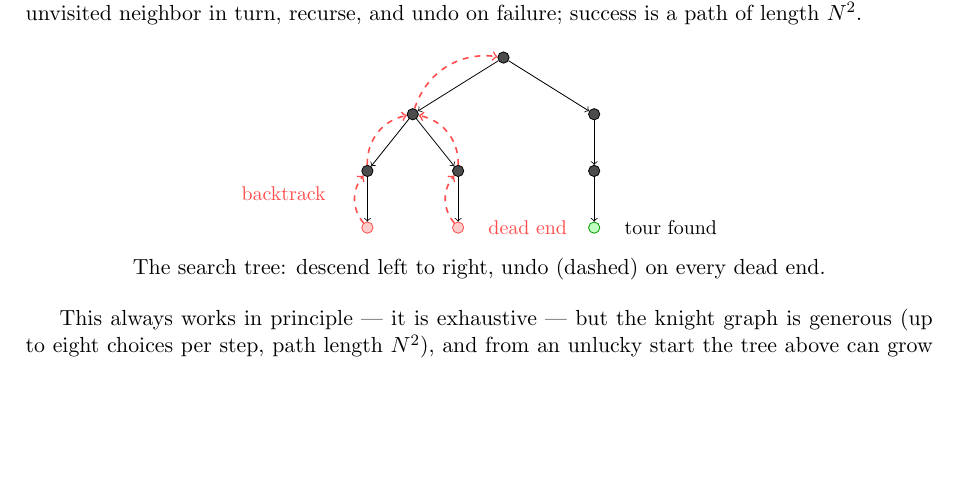
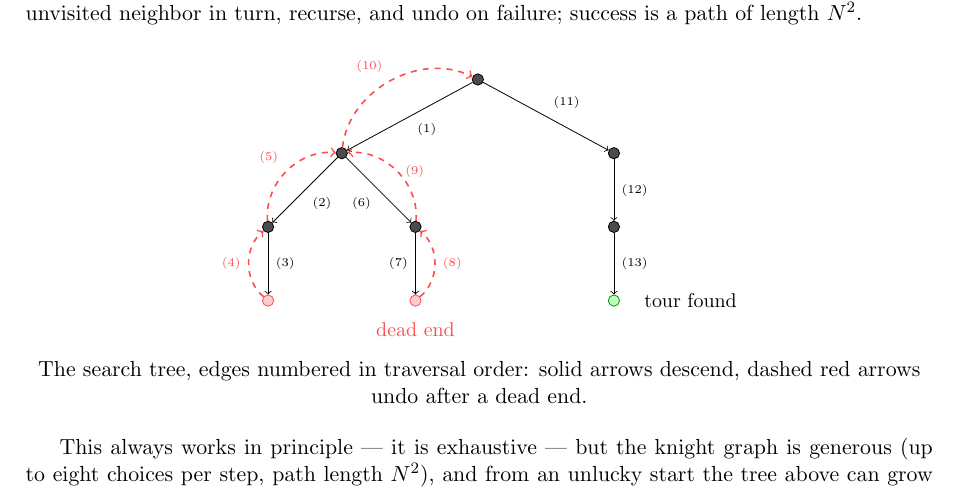
Before and after one commit to hwang-fu/ocamlpractice, a LaTeX document (knights_tour/docs/knights_tour.tex): part of page 2 of 3, cut so that both start at the same text, the shorter picture padded with empty space. Compiled offline with pdfLaTeX.

Commit message:
docs(knights-tour): add numbered traversal to algorithm diagrams

```diff
--- a/knights_tour/docs/knights_tour.tex
+++ b/knights_tour/docs/knights_tour.tex
@@ -98,34 +98,34 @@ success is a path of length $N^2$.
     bt/.style={->, dashed, red!70, thick}
   ]
   \node[dot] (r) at (0, 0) {};
-  \node[dot] (a) at (-1.6, -1) {};
-  \node[dot] (b) at (1.6, -1) {};
-  \node[dot] (a1) at (-2.4, -2) {};
-  \node[dot] (a2) at (-0.8, -2) {};
-  \node[dead] (x1) at (-2.4, -3) {};
-  \node[dead] (x2) at (-0.8, -3) {};
-  \node[dot] (b1) at (1.6, -2) {};
-  \node[win] (w) at (1.6, -3) {};
-  \draw[->] (r) -- (a);
-  \draw[->] (a) -- (a1);
-  \draw[->] (a1) -- (x1);
-  \draw[->] (a) -- (a2);
-  \draw[->] (a2) -- (x2);
-  \draw[->] (r) -- (b);
-  \draw[->] (b) -- (b1);
-  \draw[->] (b1) -- (w);
-  \draw[bt] (x1) to[bend left=40] (a1);
-  \draw[bt] (a1) to[bend left=40] (a);
-  \draw[bt] (x2) to[bend left=40] (a2);
-  \draw[bt] (a2) to[bend right=40] (a);
-  \draw[bt] (a) to[bend left=40] (r);
-  \node[red!70, left] at (-3.0, -2.4) {\small backtrack};
-  \node[right] at (2.0, -3) {\small tour found};
-  \node[red!70, right] at (-0.4, -3) {\small dead end};
+  \node[dot] (a) at (-2.4, -1.3) {};
+  \node[dot] (b) at (2.4, -1.3) {};
+  \node[dot] (a1) at (-3.7, -2.6) {};
+  \node[dot] (a2) at (-1.1, -2.6) {};
+  \node[dead] (x1) at (-3.7, -3.9) {};
+  \node[dead] (x2) at (-1.1, -3.9) {};
+  \node[dot] (b1) at (2.4, -2.6) {};
+  \node[win] (w) at (2.4, -3.9) {};
+  \draw[->] (r) -- (a) node[midway, below right] {\tiny (1)};
+  \draw[->] (a) -- (a1) node[midway, below right] {\tiny (2)};
+  \draw[->] (a1) -- (x1) node[midway, right] {\tiny (3)};
+  \draw[bt] (x1) to[bend left=50] node[midway, left, red!70] {\tiny (4)} (a1);
+  \draw[bt] (a1) to[bend left=50] node[midway, above left, red!70] {\tiny (5)} (a);
+  \draw[->] (a) -- (a2) node[midway, below left] {\tiny (6)};
+  \draw[->] (a2) -- (x2) node[midway, left] {\tiny (7)};
+  \draw[bt] (x2) to[bend right=50] node[midway, right, red!70] {\tiny (8)} (a2);
+  \draw[bt] (a2) to[bend right=50] node[midway, right, red!70] {\tiny (9)} (a);
+  \draw[bt] (a) to[bend left=55] node[midway, above left, red!70] {\tiny (10)} (r);
+  \draw[->] (r) -- (b) node[midway, above right] {\tiny (11)};
+  \draw[->] (b) -- (b1) node[midway, right] {\tiny (12)};
+  \draw[->] (b1) -- (w) node[midway, right] {\tiny (13)};
+  \node[right] at (2.8, -3.9) {\small tour found};
+  \node[red!70, below] at (-1.1, -4.15) {\small dead end};
 \end{tikzpicture}
 
 \smallskip
-The search tree: descend left to right, undo (dashed) on every dead end.
+The search tree, edges numbered in traversal order: solid arrows descend,
+dashed red arrows undo after a dead end.
 \end{center}
 
 This always works in principle --- it is exhaustive --- but the knight
```
Also changed, not shown: knights_tour/docs/knights_tour.pdf.
